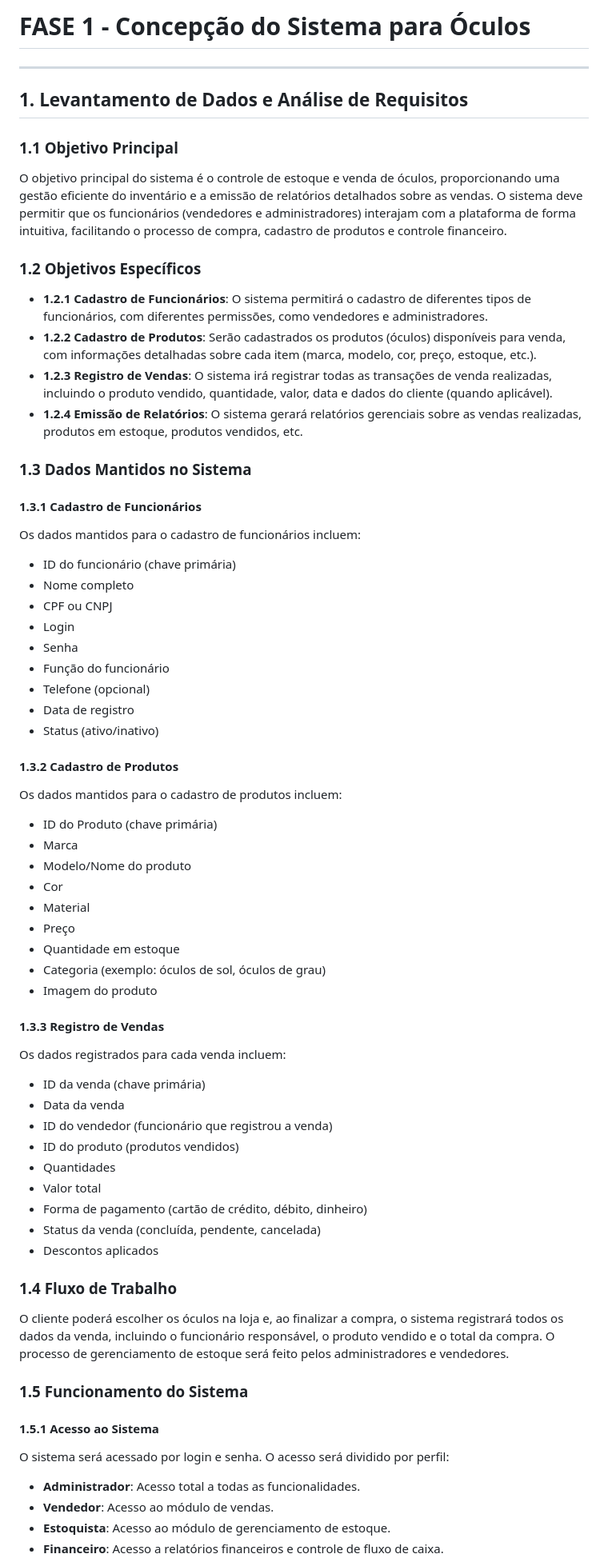
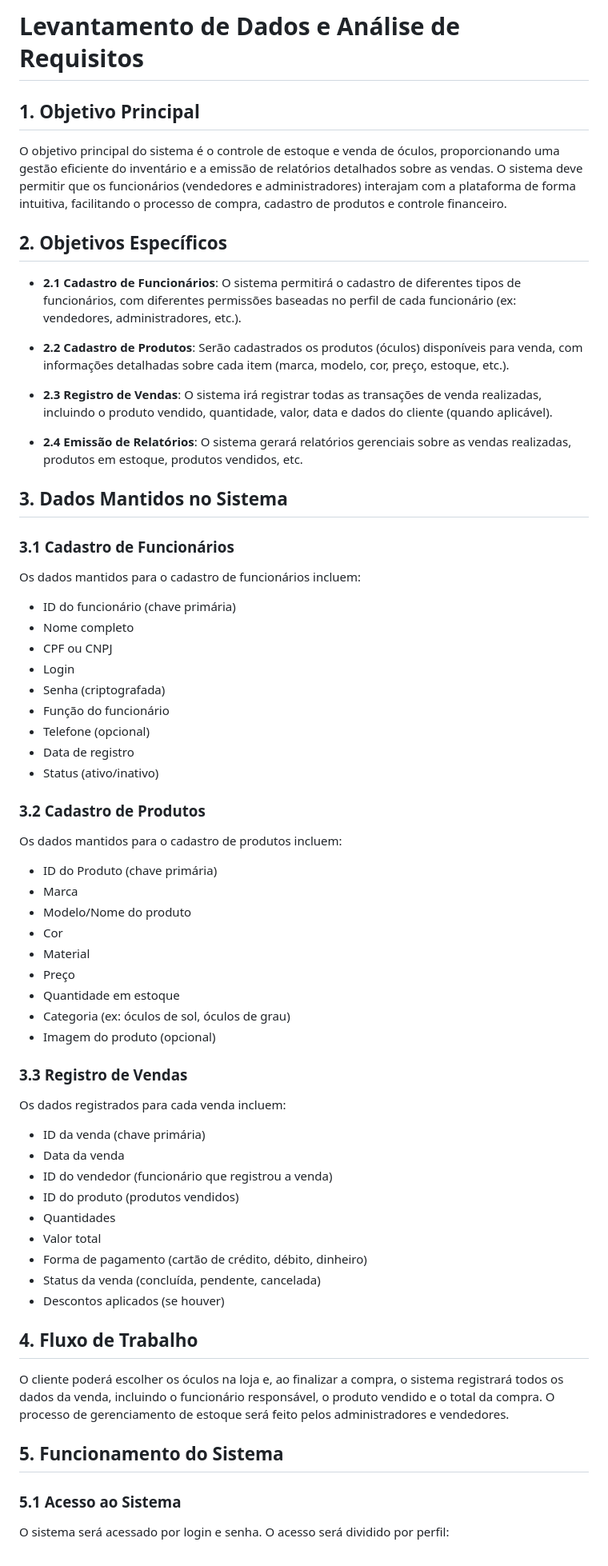
Before and after one commit to alineop120/projeto_php, a Markdown page: README.md, the part around one of its changes. Shown at 80% size. Drawn GitHub-style.

Commit message:
arrumando a estrutura do readme.md

```diff
--- a/README.md
+++ b/README.md
@@ -1,35 +1,36 @@
-# FASE 1 - Concepção do Sistema para Óculos
+# Levantamento de Dados e Análise de Requisitos
 
----
-
-## 1. Levantamento de Dados e Análise de Requisitos
-
-### 1.1 Objetivo Principal
+## 1. Objetivo Principal
 O objetivo principal do sistema é o controle de estoque e venda de óculos, proporcionando uma gestão eficiente do inventário e a emissão de relatórios detalhados sobre as vendas. O sistema deve permitir que os funcionários (vendedores e administradores) interajam com a plataforma de forma intuitiva, facilitando o processo de compra, cadastro de produtos e controle financeiro.
 
-### 1.2 Objetivos Específicos
+## 2. Objetivos Específicos
 
-- **1.2.1 Cadastro de Funcionários**: O sistema permitirá o cadastro de diferentes tipos de funcionários, com diferentes permissões, como vendedores e administradores.
-- **1.2.2 Cadastro de Produtos**: Serão cadastrados os produtos (óculos) disponíveis para venda, com informações detalhadas sobre cada item (marca, modelo, cor, preço, estoque, etc.).
-- **1.2.3 Registro de Vendas**: O sistema irá registrar todas as transações de venda realizadas, incluindo o produto vendido, quantidade, valor, data e dados do cliente (quando aplicável).
-- **1.2.4 Emissão de Relatórios**: O sistema gerará relatórios gerenciais sobre as vendas realizadas, produtos em estoque, produtos vendidos, etc.
+- **2.1 Cadastro de Funcionários**: O sistema permitirá o cadastro de diferentes tipos de funcionários, com diferentes permissões baseadas no perfil de cada funcionário (ex: vendedores, administradores, etc.).
 
-### 1.3 Dados Mantidos no Sistema
+- **2.2 Cadastro de Produtos**: Serão cadastrados os produtos (óculos) disponíveis para venda, com informações detalhadas sobre cada item (marca, modelo, cor, preço, estoque, etc.).
 
-#### 1.3.1 Cadastro de Funcionários
+- **2.3 Registro de Vendas**: O sistema irá registrar todas as transações de venda realizadas, incluindo o produto vendido, quantidade, valor, data e dados do cliente (quando aplicável).
+
+- **2.4 Emissão de Relatórios**: O sistema gerará relatórios gerenciais sobre as vendas realizadas, produtos em estoque, produtos vendidos, etc.
+
+## 3. Dados Mantidos no Sistema
+
+### 3.1 Cadastro de Funcionários
 Os dados mantidos para o cadastro de funcionários incluem:
+
 - ID do funcionário (chave primária)
 - Nome completo
 - CPF ou CNPJ
 - Login
-- Senha
+- Senha (criptografada)
 - Função do funcionário
 - Telefone (opcional)
 - Data de registro
 - Status (ativo/inativo)
 
-#### 1.3.2 Cadastro de Produtos
+### 3.2 Cadastro de Produtos
 Os dados mantidos para o cadastro de produtos incluem:
+
 - ID do Produto (chave primária)
 - Marca
 - Modelo/Nome do produto
@@ -37,11 +38,12 @@ Os dados mantidos para o cadastro de produtos incluem:
 - Material
 - Preço
 - Quantidade em estoque
-- Categoria (exemplo: óculos de sol, óculos de grau)
-- Imagem do produto
+- Categoria (ex: óculos de sol, óculos de grau)
+- Imagem do produto (opcional)
 
-#### 1.3.3 Registro de Vendas
+### 3.3 Registro de Vendas
 Os dados registrados para cada venda incluem:
+
 - ID da venda (chave primária)
 - Data da venda
 - ID do vendedor (funcionário que registrou a venda)
@@ -50,17 +52,13 @@ Os dados registrados para cada venda incluem:
 - Valor total
 - Forma de pagamento (cartão de crédito, débito, dinheiro)
 - Status da venda (concluída, pendente, cancelada)
-- Descontos aplicados
+- Descontos aplicados (se houver)
 
-### 1.4 Fluxo de Trabalho
+## 4. Fluxo de Trabalho
 O cliente poderá escolher os óculos na loja e, ao finalizar a compra, o sistema registrará todos os dados da venda, incluindo o funcionário responsável, o produto vendido e o total da compra. O processo de gerenciamento de estoque será feito pelos administradores e vendedores.
 
-### 1.5 Funcionamento do Sistema
+## 5. Funcionamento do Sistema
 
-#### 1.5.1 Acesso ao Sistema
+### 5.1 Acesso ao Sistema
 O sistema será acessado por login e senha. O acesso será dividido por perfil:
-- **Administrador**: Acesso total a todas as funcionalidades.
-- **Vendedor**: Acesso ao módulo de vendas.
-- **Estoquista**: Acesso ao módulo de gerenciamento de estoque.
-- **Financeiro**: Acesso a relatórios financeiros e controle de fluxo de caixa.
 
```
Also changed, not shown: other parts of README.md (+29 -32 lines).
